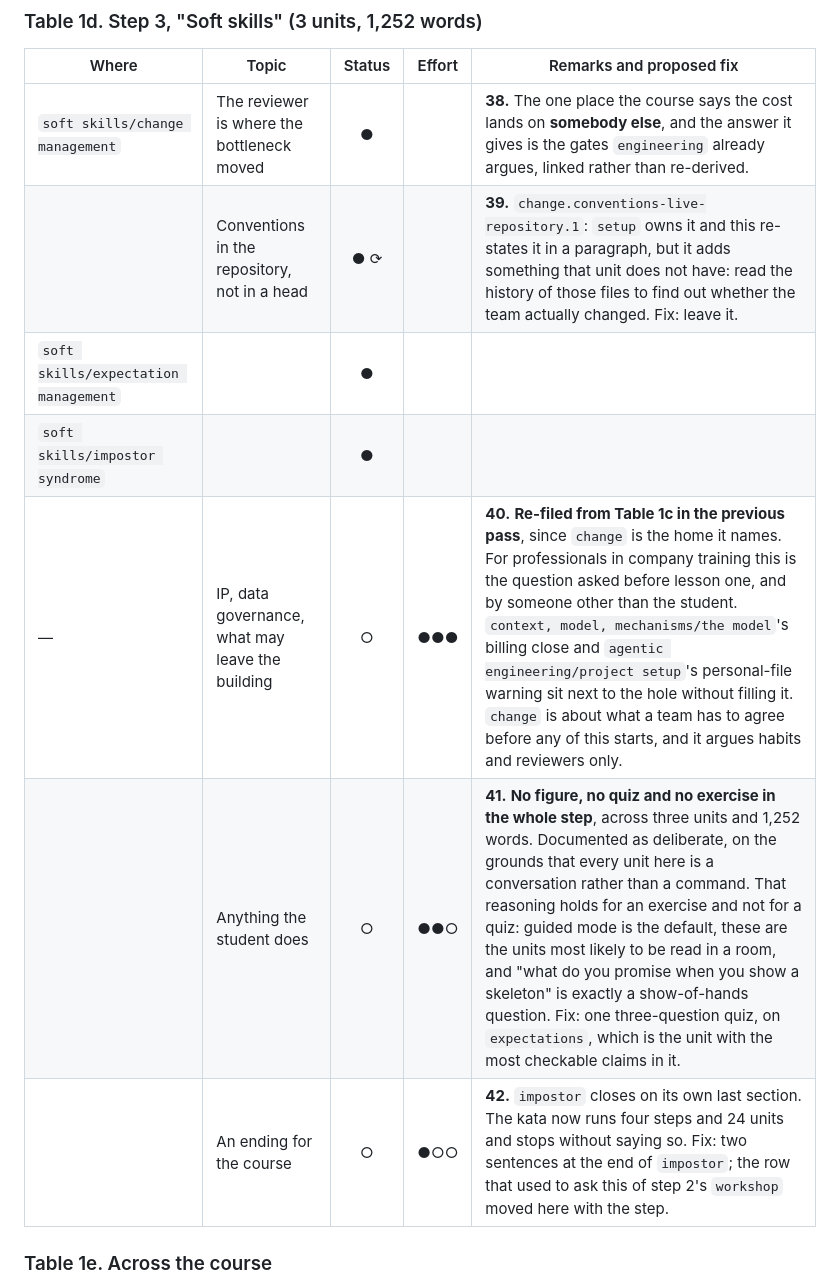
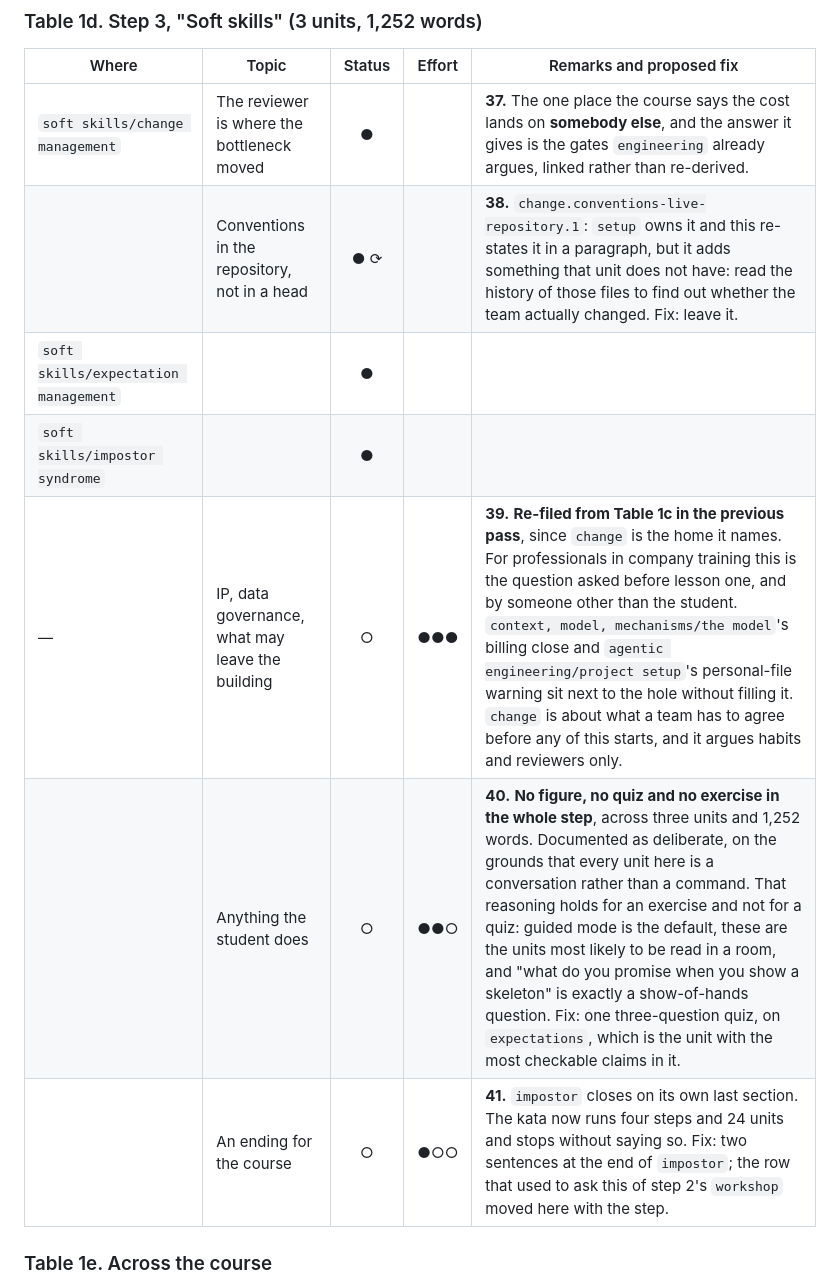
Before and after one commit to Smartagents-be/kata, a Markdown page: audit.md, the part around one of its changes. Drawn GitHub-style.

```diff
--- a/audit.md
+++ b/audit.md
@@ -116,13 +115,13 @@ before the pairs existed.
 
 | Where | Topic | Status | Effort | Remarks and proposed fix |
 |---|---|:--:|:--:|---|
-| `soft skills/change management` | The reviewer is where the bottleneck moved | ● | | **38.** The one place the course says the cost lands on **somebody else**, and the answer it gives is the gates `engineering` already argues, linked rather than re-derived. |
-| | Conventions in the repository, not in a head | ● ⟳ | | **39.** `change.conventions-live-repository.1`: `setup` owns it and this re-states it in a paragraph, but it adds something that unit does not have: read the history of those files to find out whether the team actually changed. Fix: leave it. |
+| `soft skills/change management` | The reviewer is where the bottleneck moved | ● | | **37.** The one place the course says the cost lands on **somebody else**, and the answer it gives is the gates `engineering` already argues, linked rather than re-derived. |
+| | Conventions in the repository, not in a head | ● ⟳ | | **38.** `change.conventions-live-repository.1`: `setup` owns it and this re-states it in a paragraph, but it adds something that unit does not have: read the history of those files to find out whether the team actually changed. Fix: leave it. |
 | `soft skills/expectation management` | | ● | | |
 | `soft skills/impostor syndrome` | | ● | | |
-| — | IP, data governance, what may leave the building | ○ | ●●● | **40.** **Re-filed from Table 1c in the previous pass**, since `change` is the home it names. For professionals in company training this is the question asked before lesson one, and by someone other than the student. `context, model, mechanisms/the model`'s billing close and `agentic engineering/project setup`'s personal-file warning sit next to the hole without filling it. `change` is about what a team has to agree before any of this starts, and it argues habits and reviewers only. |
-| | Anything the student does | ○ | ●●○ | **41.** **No figure, no quiz and no exercise in the whole step**, across three units and 1,252 words. Documented as deliberate, on the grounds that every unit here is a conversation rather than a command. That reasoning holds for an exercise and not for a quiz: guided mode is the default, these are the units most likely to be read in a room, and "what do you promise when you show a skeleton" is exactly a show-of-hands question. Fix: one three-question quiz, on `expectations`, which is the unit with the most checkable claims in it. |
-| | An ending for the course | ○ | ●○○ | **42.** `impostor` closes on its own last section. The kata now runs four steps and 24 units and stops without saying so. Fix: two sentences at the end of `impostor`; the row that used to ask this of step 2's `workshop` moved here with the step. |
+| — | IP, data governance, what may leave the building | ○ | ●●● | **39.** **Re-filed from Table 1c in the previous pass**, since `change` is the home it names. For professionals in company training this is the question asked before lesson one, and by someone other than the student. `context, model, mechanisms/the model`'s billing close and `agentic engineering/project setup`'s personal-file warning sit next to the hole without filling it. `change` is about what a team has to agree before any of this starts, and it argues habits and reviewers only. |
+| | Anything the student does | ○ | ●●○ | **40.** **No figure, no quiz and no exercise in the whole step**, across three units and 1,252 words. Documented as deliberate, on the grounds that every unit here is a conversation rather than a command. That reasoning holds for an exercise and not for a quiz: guided mode is the default, these are the units most likely to be read in a room, and "what do you promise when you show a skeleton" is exactly a show-of-hands question. Fix: one three-question quiz, on `expectations`, which is the unit with the most checkable claims in it. |
+| | An ending for the course | ○ | ●○○ | **41.** `impostor` closes on its own last section. The kata now runs four steps and 24 units and stops without saying so. Fix: two sentences at the end of `impostor`; the row that used to ask this of step 2's `workshop` moved here with the step. |
 
 ### Table 1e. Across the course
 
```
Also changed, not shown: other parts of audit.md (+56 -57 lines), 1 other file.
